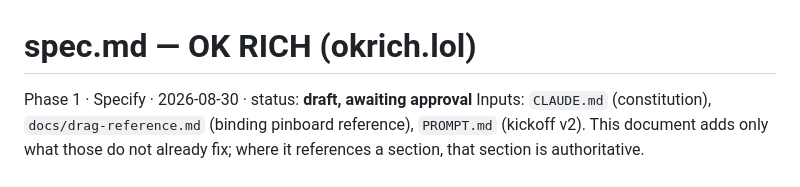
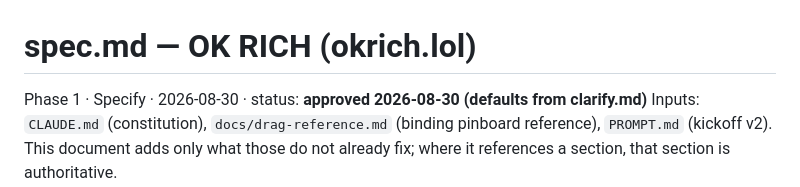
Before and after one commit to stolz-kiberatung/ok-rich, a Markdown page: spec.md, the part around the change. GitHub-like rendering.

```diff
--- a/spec.md
+++ b/spec.md
@@ -1,6 +1,6 @@
 # spec.md — OK RICH (okrich.lol)
 
-Phase 1 · Specify · 2026-08-30 · status: **draft, awaiting approval**
+Phase 1 · Specify · 2026-08-30 · status: **approved 2026-08-30 (defaults from clarify.md)**
 Inputs: `CLAUDE.md` (constitution), `docs/drag-reference.md` (binding pinboard
 reference), `PROMPT.md` (kickoff v2). This document adds only what those do not
 already fix; where it references a section, that section is authoritative.
```
Also changed, not shown: plan.md (+1 -1 lines).
